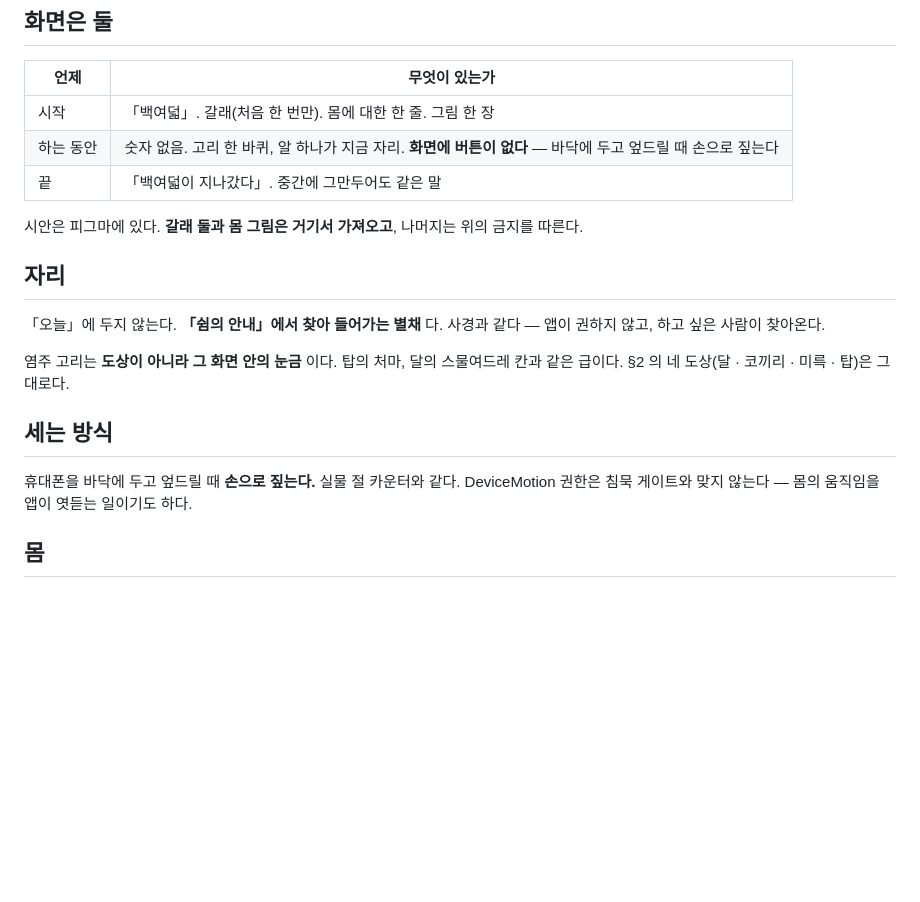
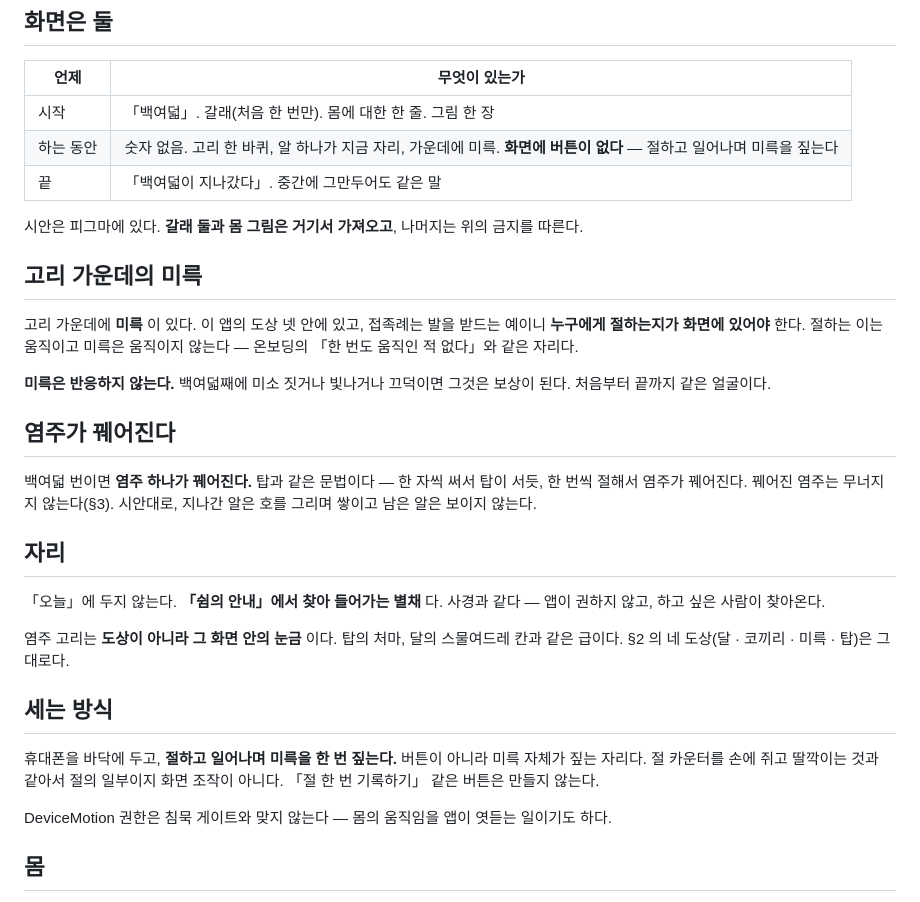
Before and after one commit to kikakuko/fulltimezero, a Markdown page: docs/bowing-candidate.md, the part around the change. Drawn GitHub-style; blank space fills up the shorter version.

Commit message:
절하는 자리 — 고리 가운데의 미륵
여전히 만들지 않는다. 문서에 셋을 더한다.

- 고리 가운데에 미륵이 있다. 접족례는 발을 받드는 예이니 누구에게
  절하는지가 화면에 있어야 한다. 절하는 이는 움직이고 미륵은 움직이지
  않는다. 미륵은 반응하지 않는다 — 백여덟째에 웃거나 빛나면 보상이 된다.
- 세는 방식: 절하고 일어나며 미륵을 한 번 짚는다. 버튼이 아니라 미륵
  자체가 짚는 자리다.
- 백여덟 번이면 염주 하나가 꿰어진다. 탑과 같은 문법이고, 꿰어진 염주는
  무너지지 않는다.

Co-Authored-By: Claude Fable 5.1 <noreply@anthropic.com>

```diff
--- a/docs/bowing-candidate.md
+++ b/docs/bowing-candidate.md
@@ -78,11 +78,28 @@
 | 언제 | 무엇이 있는가 |
 |---|---|
 | 시작 | 「백여덟」. 갈래(처음 한 번만). 몸에 대한 한 줄. 그림 한 장 |
-| 하는 동안 | 숫자 없음. 고리 한 바퀴, 알 하나가 지금 자리. **화면에 버튼이 없다** — 바닥에 두고 엎드릴 때 손으로 짚는다 |
+| 하는 동안 | 숫자 없음. 고리 한 바퀴, 알 하나가 지금 자리, 가운데에 미륵. **화면에 버튼이 없다** — 절하고 일어나며 미륵을 짚는다 |
 | 끝 | 「백여덟이 지나갔다」. 중간에 그만두어도 같은 말 |
 
 시안은 피그마에 있다. **갈래 둘과 몸 그림은 거기서 가져오고**, 나머지는
 위의 금지를 따른다.
+
+## 고리 가운데의 미륵
+
+고리 가운데에 **미륵** 이 있다. 이 앱의 도상 넷 안에 있고, 접족례는
+발을 받드는 예이니 **누구에게 절하는지가 화면에 있어야** 한다. 절하는
+이는 움직이고 미륵은 움직이지 않는다 — 온보딩의 「한 번도 움직인 적
+없다」와 같은 자리다.
+
+**미륵은 반응하지 않는다.** 백여덟째에 미소 짓거나 빛나거나 끄덕이면
+그것은 보상이 된다. 처음부터 끝까지 같은 얼굴이다.
+
+## 염주가 꿰어진다
+
+백여덟 번이면 **염주 하나가 꿰어진다.** 탑과 같은 문법이다 — 한 자씩
+써서 탑이 서듯, 한 번씩 절해서 염주가 꿰어진다. 꿰어진 염주는
+무너지지 않는다(§3). 시안대로, 지나간 알은 호를 그리며 쌓이고 남은
+알은 보이지 않는다.
 
 ## 자리
 
@@ -95,9 +112,13 @@
 
 ## 세는 방식
 
-휴대폰을 바닥에 두고 엎드릴 때 **손으로 짚는다.** 실물 절 카운터와
-같다. DeviceMotion 권한은 침묵 게이트와 맞지 않는다 — 몸의 움직임을
-앱이 엿듣는 일이기도 하다.
+휴대폰을 바닥에 두고, **절하고 일어나며 미륵을 한 번 짚는다.** 버튼이
+아니라 미륵 자체가 짚는 자리다. 절 카운터를 손에 쥐고 딸깍이는 것과
+같아서 절의 일부이지 화면 조작이 아니다. 「절 한 번 기록하기」 같은
+버튼은 만들지 않는다.
+
+DeviceMotion 권한은 침묵 게이트와 맞지 않는다 — 몸의 움직임을 앱이
+엿듣는 일이기도 하다.
 
 ## 몸
 
```
